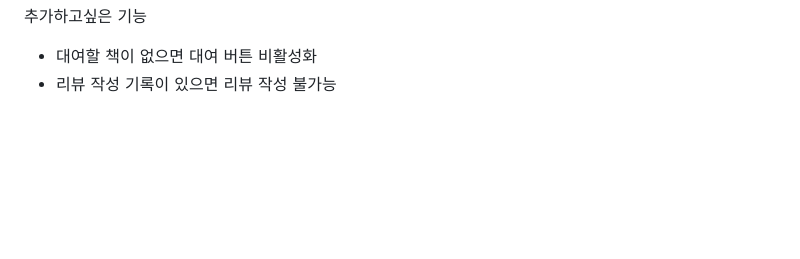
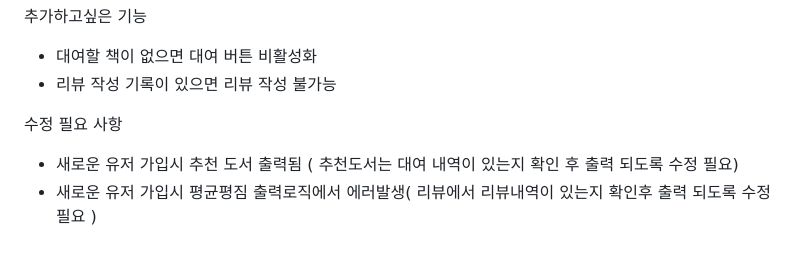
Before and after one commit to Lee816/techit_django_project_2, a Markdown page: README.md, the part around the change. GitHub-like rendering; blank space fills up the shorter version.

```diff
--- a/README.md
+++ b/README.md
@@ -111,3 +111,7 @@ Redis
 추가하고싶은 기능
 - 대여할 책이 없으면 대여 버튼 비활성화
 - 리뷰 작성 기록이 있으면 리뷰 작성 불가능
+
+수정 필요 사항
+- 새로운 유저 가입시 추천 도서 출력됨 ( 추천도서는 대여 내역이 있는지 확인 후 출력 되도록 수정 필요)
+- 새로운 유저 가입시 평균평짐 출력로직에서 에러발생( 리뷰에서 리뷰내역이 있는지 확인후 출력 되도록 수정 필요 )
```
